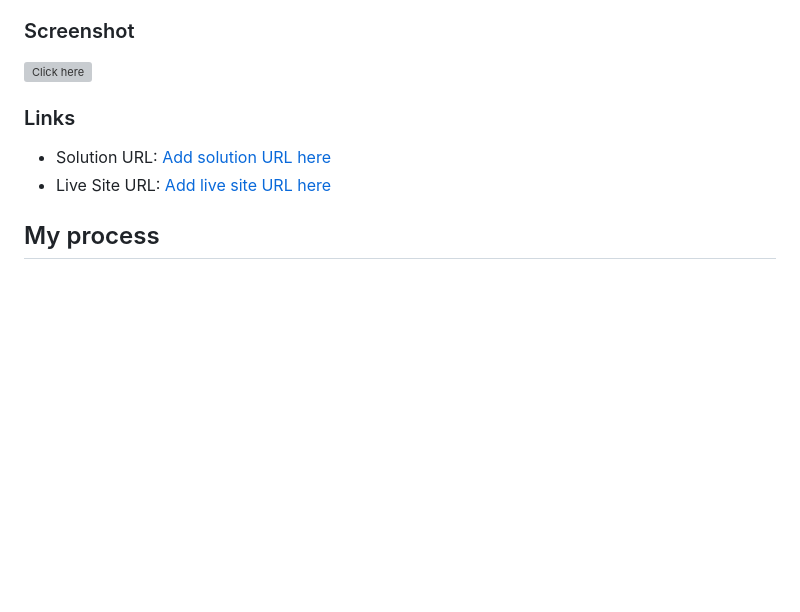
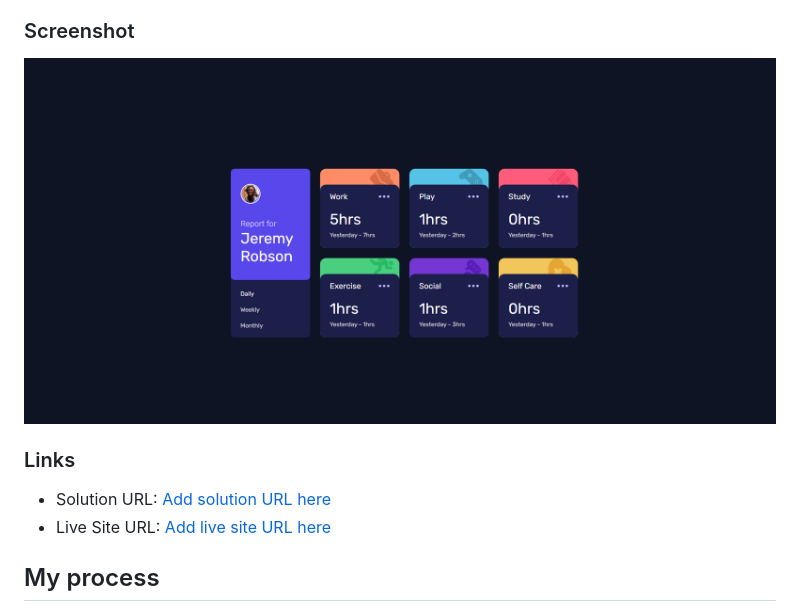
Before and after one commit to akash-Sa19/time-tracking-dashbord, a Markdown page: README.md, the part around the change printed below. Drawn GitHub-style; pictures changed too: assets/Screenshot.png (added); blank space fills up the shorter version; grey boxes are pictures that could not be loaded.

```diff
--- a/README.md
+++ b/README.md
@@ -31,7 +31,7 @@ Users should be able to:
 
 ### Screenshot
 
-![Click here](.images/Screenshot.png/screenshot.jpg)
+![Click here](./assets/Screenshot.png)
 
 
 ### Links
```
Also changed, not shown: other parts of README.md (+2 -2 lines), assets/logo.png (added), 1 other file.
